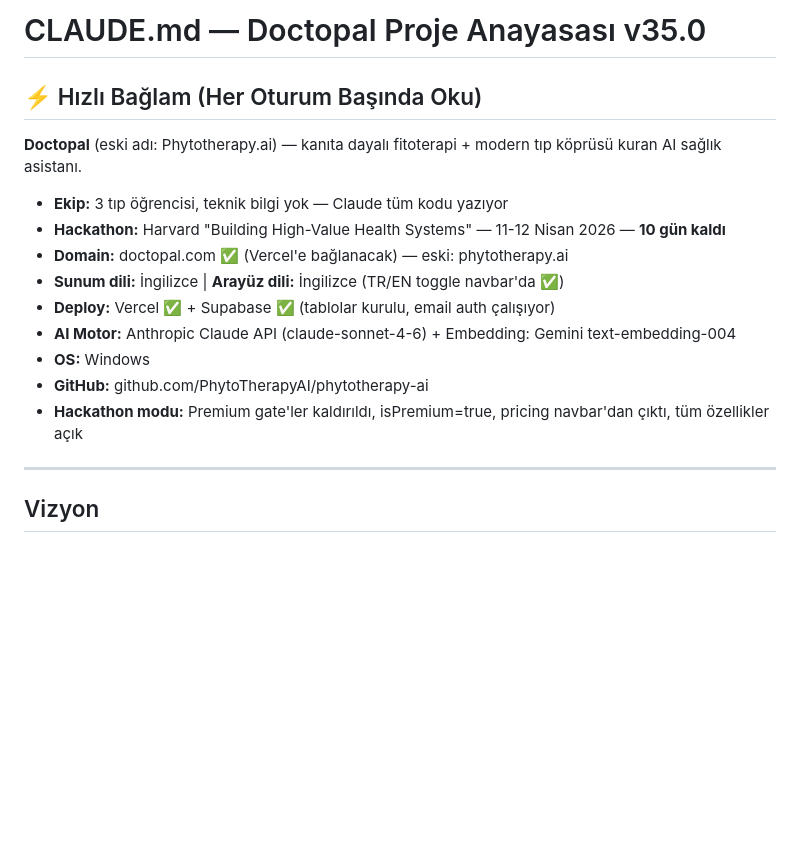
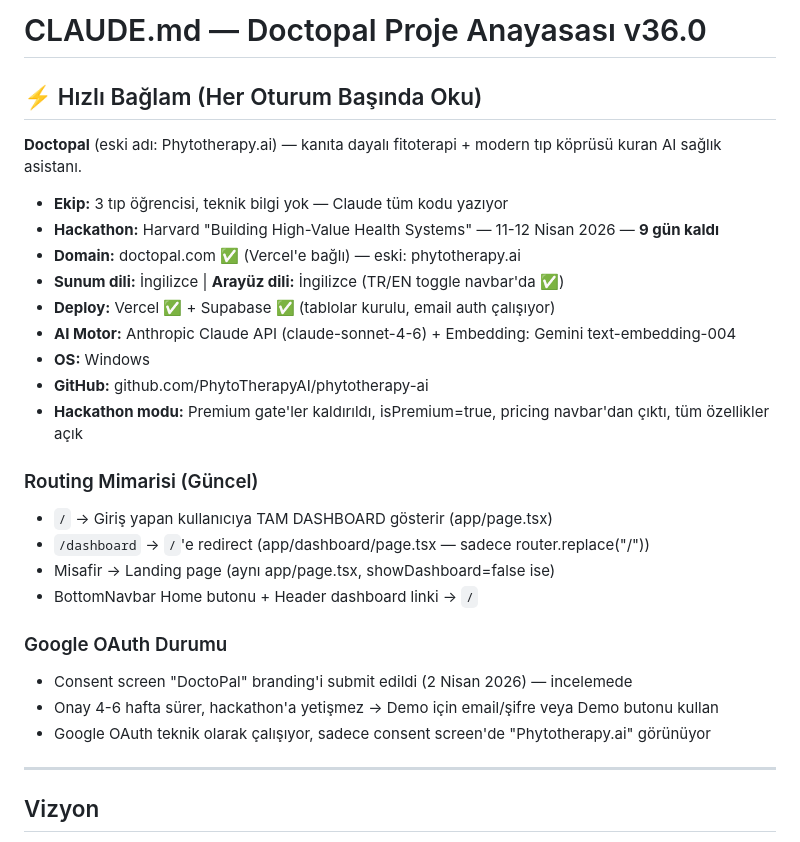
Before and after one commit to PhytoTherapyAI/phytotherapy-ai, a Markdown page: CLAUDE.md, the part around the change. Drawn GitHub-style; blank space fills up the shorter version.

```diff
--- a/CLAUDE.md
+++ b/CLAUDE.md
@@ -1,17 +1,28 @@
-# CLAUDE.md — Doctopal Proje Anayasası v35.0
+# CLAUDE.md — Doctopal Proje Anayasası v36.0
 
 ## ⚡ Hızlı Bağlam (Her Oturum Başında Oku)
 
 **Doctopal** (eski adı: Phytotherapy.ai) — kanıta dayalı fitoterapi + modern tıp köprüsü kuran AI sağlık asistanı.
 - **Ekip:** 3 tıp öğrencisi, teknik bilgi yok — Claude tüm kodu yazıyor
-- **Hackathon:** Harvard "Building High-Value Health Systems" — 11-12 Nisan 2026 — **10 gün kaldı**
-- **Domain:** doctopal.com ✅ (Vercel'e bağlanacak) — eski: phytotherapy.ai
+- **Hackathon:** Harvard "Building High-Value Health Systems" — 11-12 Nisan 2026 — **9 gün kaldı**
+- **Domain:** doctopal.com ✅ (Vercel'e bağlı) — eski: phytotherapy.ai
 - **Sunum dili:** İngilizce | **Arayüz dili:** İngilizce (TR/EN toggle navbar'da ✅)
 - **Deploy:** Vercel ✅ + Supabase ✅ (tablolar kurulu, email auth çalışıyor)
 - **AI Motor:** Anthropic Claude API (claude-sonnet-4-6) + Embedding: Gemini text-embedding-004
 - **OS:** Windows
 - **GitHub:** github.com/PhytoTherapyAI/phytotherapy-ai
 - **Hackathon modu:** Premium gate'ler kaldırıldı, isPremium=true, pricing navbar'dan çıktı, tüm özellikler açık
+
+### Routing Mimarisi (Güncel)
+- `/` → Giriş yapan kullanıcıya TAM DASHBOARD gösterir (app/page.tsx)
+- `/dashboard` → `/`'e redirect (app/dashboard/page.tsx — sadece router.replace("/"))
+- Misafir → Landing page (aynı app/page.tsx, showDashboard=false ise)
+- BottomNavbar Home butonu + Header dashboard linki → `/`
+
+### Google OAuth Durumu
+- Consent screen "DoctoPal" branding'i submit edildi (2 Nisan 2026) — incelemede
+- Onay 4-6 hafta sürer, hackathon'a yetişmez → Demo için email/şifre veya Demo butonu kullan
+- Google OAuth teknik olarak çalışıyor, sadece consent screen'de "Phytotherapy.ai" görünüyor
 
 ---
 
```
Also changed, not shown: PROGRESS.md (+19 -0 lines).
